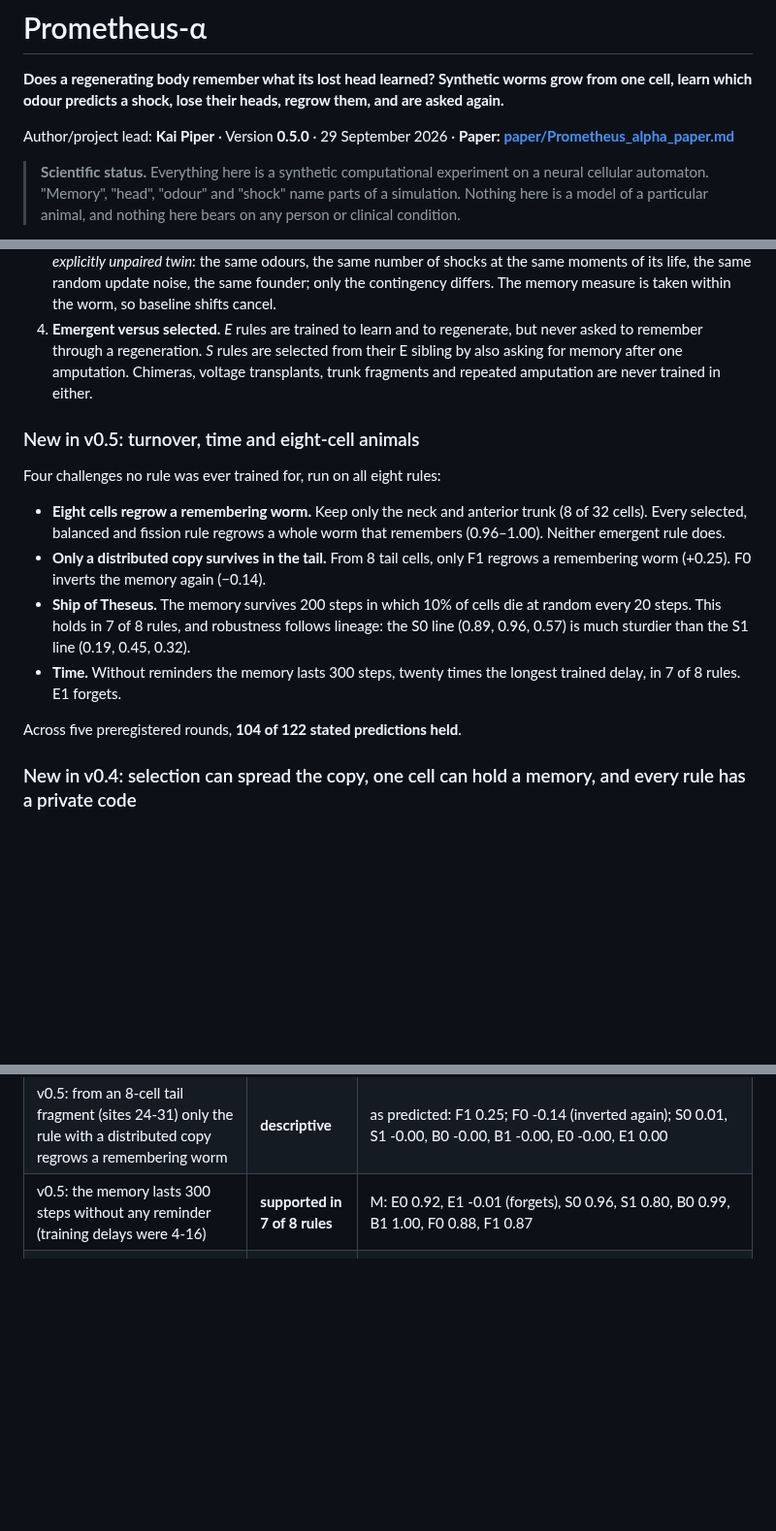
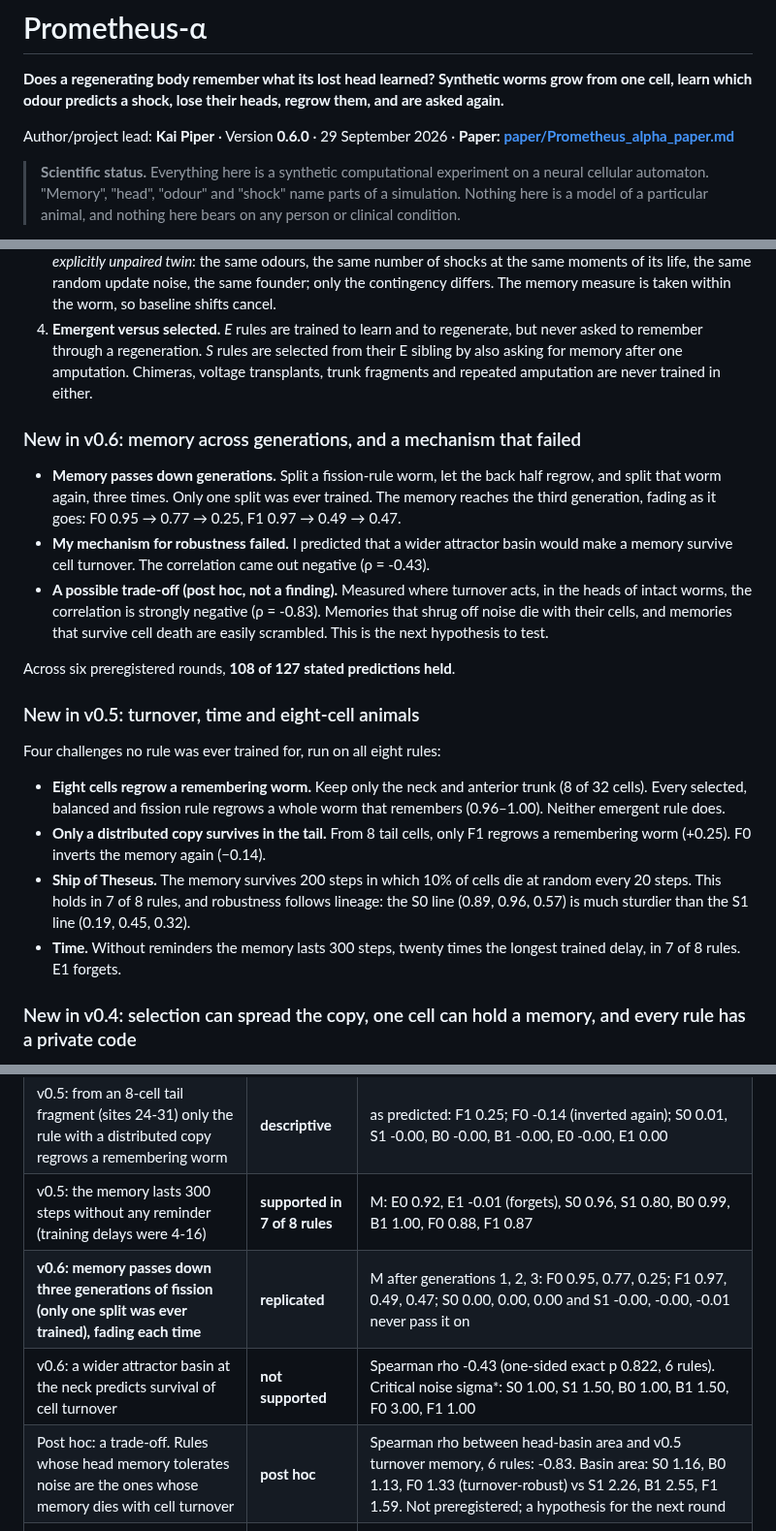
Before and after one commit to kai9987kai/prometheus-alpha, a Markdown page: README.md, 3 parts joined by grey strips. Shown at 97% size. GitHub-like rendering; blank space fills up the shorter version.

```diff
--- a/README.md
+++ b/README.md
@@ -2,7 +2,7 @@
 
 **Does a regenerating body remember what its lost head learned? Synthetic worms grow from one cell, learn which odour predicts a shock, lose their heads, regrow them, and are asked again.**
 
-Author/project lead: **Kai Piper** · Version **0.5.0** · 29 September 2026 · **Paper: [paper/Prometheus_alpha_paper.md](paper/Prometheus_alpha_paper.md)**
+Author/project lead: **Kai Piper** · Version **0.6.0** · 29 September 2026 · **Paper: [paper/Prometheus_alpha_paper.md](paper/Prometheus_alpha_paper.md)**
 
 > **Scientific status.** Everything here is a synthetic computational experiment on a neural cellular automaton. "Memory", "head", "odour" and "shock" name parts of a simulation. Nothing here is a model of a particular animal, and nothing here bears on any person or clinical condition.
 
@@ -17,6 +17,14 @@ Prometheus-α asks it of a synthetic body in which every cell's state can be rea
 3. **Pavlovian conditioning with the proper control.** One odour is paired with a shock. Every paired worm has an *explicitly unpaired twin*: the same odours, the same number of shocks at the same moments of its life, the same random update noise, the same founder; only the contingency differs. The memory measure is taken within the worm, so baseline shifts cancel.
 4. **Emergent versus selected.** *E* rules are trained to learn and to regenerate, but never asked to remember through a regeneration. *S* rules are selected from their E sibling by also asking for memory after one amputation. Chimeras, voltage transplants, trunk fragments and repeated amputation are never trained in either.
 
+### New in v0.6: memory across generations, and a mechanism that failed
+
+* **Memory passes down generations.** Split a fission-rule worm, let the back half regrow, and split that worm again, three times. Only one split was ever trained. The memory reaches the third generation, fading as it goes: F0 0.95 → 0.77 → 0.25, F1 0.97 → 0.49 → 0.47.
+* **My mechanism for robustness failed.** I predicted that a wider attractor basin would make a memory survive cell turnover. The correlation came out negative (ρ = -0.43).
+* **A possible trade-off (post hoc, not a finding).** Measured where turnover acts, in the heads of intact worms, the correlation is strongly negative (ρ = -0.83). Memories that shrug off noise die with their cells, and memories that survive cell death are easily scrambled. This is the next hypothesis to test.
+
+Across six preregistered rounds, **108 of 127 stated predictions held**.
+
 ### New in v0.5: turnover, time and eight-cell animals
 
 Four challenges no rule was ever trained for, run on all eight rules:
@@ -25,8 +33,6 @@ Four challenges no rule was ever trained for, run on all eight rules:
 * **Only a distributed copy survives in the tail.** From 8 tail cells, only F1 regrows a remembering worm (+0.25). F0 inverts the memory again (−0.14).
 * **Ship of Theseus.** The memory survives 200 steps in which 10% of cells die at random every 20 steps. This holds in 7 of 8 rules, and robustness follows lineage: the S0 line (0.89, 0.96, 0.57) is much sturdier than the S1 line (0.19, 0.45, 0.32).
 * **Time.** Without reminders the memory lasts 300 steps, twenty times the longest trained delay, in 7 of 8 rules. E1 forgets.
-
-Across five preregistered rounds, **104 of 122 stated predictions held**.
 
 ### New in v0.4: selection can spread the copy, one cell can hold a memory, and every rule has a private code
 
@@ -144,6 +150,9 @@ flowchart LR
 | **v0.5: Ship of Theseus. The memory survives 200 steps of random cell death and replacement (10% of cells every 20 steps)** | **supported in 7 of 8 rules** | M after turnover: S0 0.89, B0 0.96, F0 0.57 (the S0 lineage) vs S1 0.19, B1 0.45, F1 0.32 (the S1 lineage); E0 0.36, E1 0.06 (not supported). Robustness follows lineage more than selection regime |
 | v0.5: from an 8-cell tail fragment (sites 24-31) only the rule with a distributed copy regrows a remembering worm | **descriptive** | as predicted: F1 0.25; F0 -0.14 (inverted again); S0 0.01, S1 -0.00, B0 -0.00, B1 -0.00, E0 -0.00, E1 0.00 |
 | v0.5: the memory lasts 300 steps without any reminder (training delays were 4-16) | **supported in 7 of 8 rules** | M: E0 0.92, E1 -0.01 (forgets), S0 0.96, S1 0.80, B0 0.99, B1 1.00, F0 0.88, F1 0.87 |
+| **v0.6: memory passes down three generations of fission (only one split was ever trained), fading each time** | **replicated** | M after generations 1, 2, 3: F0 0.95, 0.77, 0.25; F1 0.97, 0.49, 0.47; S0 0.00, 0.00, 0.00 and S1 -0.00, -0.00, -0.01 never pass it on |
+| v0.6: a wider attractor basin at the neck predicts survival of cell turnover | **not supported** | Spearman rho -0.43 (one-sided exact p 0.822, 6 rules). Critical noise sigma*: S0 1.00, S1 1.50, B0 1.00, B1 1.50, F0 3.00, F1 1.00 |
+| Post hoc: a trade-off. Rules whose head memory tolerates noise are the ones whose memory dies with cell turnover | **post hoc** | Spearman rho between head-basin area and v0.5 turnover memory, 6 rules: -0.83. Basin area: S0 1.16, B0 1.13, F0 1.33 (turnover-robust) vs S1 2.26, B1 2.55, F1 1.59. Not preregistered; a hypothesis for the next round |
 | **v0.3: memory surgery. Writing the compiled pattern for the other odour into a trained worm's headless body overwrites its real memory** | **replicated** | R(A) - R(B) of the regrown head: A-trained worms given pattern B S0 -0.89, S1 -0.88; B-trained given pattern A S0 0.96, S1 0.76; fraction of worms whose memory switched 0.996, 1.000 |
 | v0.3: four cells are enough. A compiled memory confined to the wound-edge sites 12-15 writes a full memory | **replicated** | R(A) - R(B) of held-out regrown heads with the sparse A / B pattern: S0 0.98 / -0.99, S1 0.98 / -0.99; emergent rules E0 0.04 / -0.04, E1 0.74 / -0.20 |
 | **v0.3: decodable is not used. A linear decoder reads the odour from the wound-edge cells, in emergent rules too, whose regrown heads never use it** | **replicated** | held-out decoding accuracy, edge vs rest of trunk: S0 1.00 vs 0.69, S1 1.00 vs 0.48; E0 0.97 vs 0.52, E1 0.91 vs 0.52 (predicted: no in E rules, which keep 0% of the memory) |
```
Also changed, not shown: other parts of README.md (+4 -2 lines), docs/DEVIATIONS.md (+5 -0 lines), paper/Prometheus_alpha_paper.md (+14 -2 lines), paper/figures/fig8_generations_tradeoff.png (added), 9 other files.
